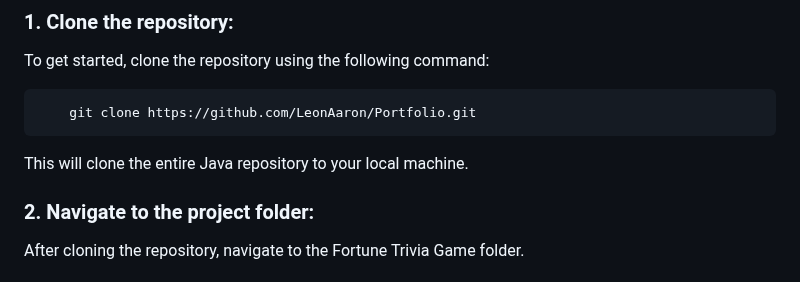
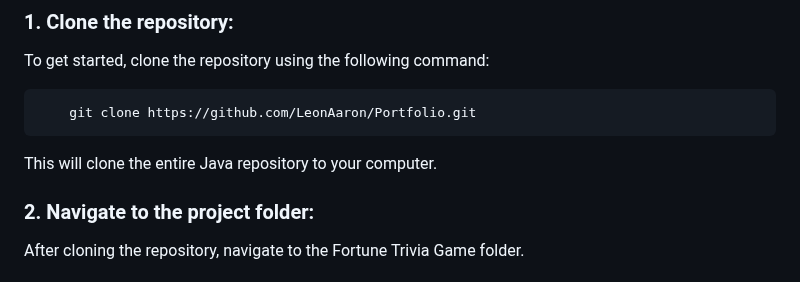
Before and after one commit to LeonAaron/Portfolio, a Markdown page: Fortune Trivia Game/README.md, the part around the change. GitHub-like rendering.

````diff
--- a/Fortune Trivia Game/README.md
+++ b/Fortune Trivia Game/README.md
@@ -24,7 +24,7 @@ To get started, clone the repository using the following command:
     git clone https://github.com/LeonAaron/Portfolio.git
  ```
 
-This will clone the entire Java repository to your local machine.
+This will clone the entire Java repository to your computer.
 
 
 ### 2. Navigate to the project folder:
````
